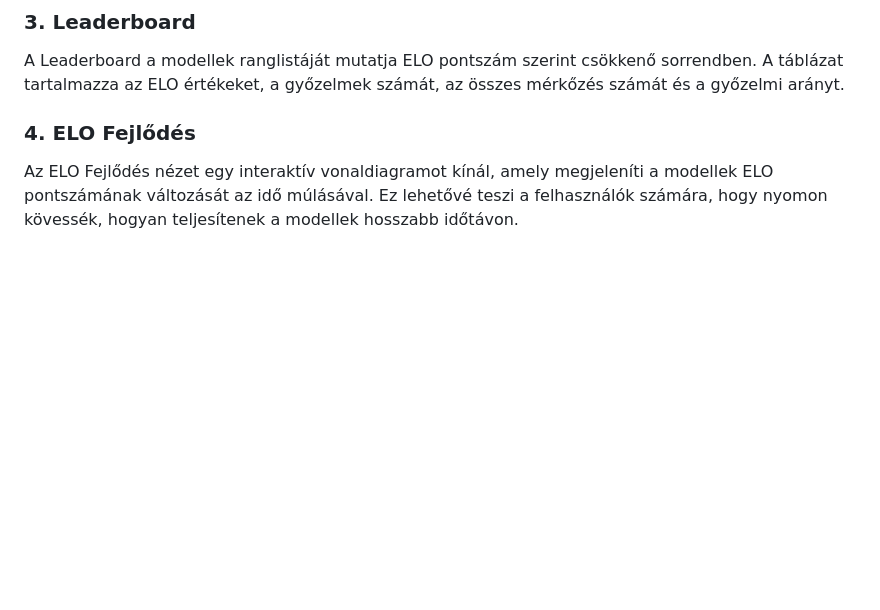
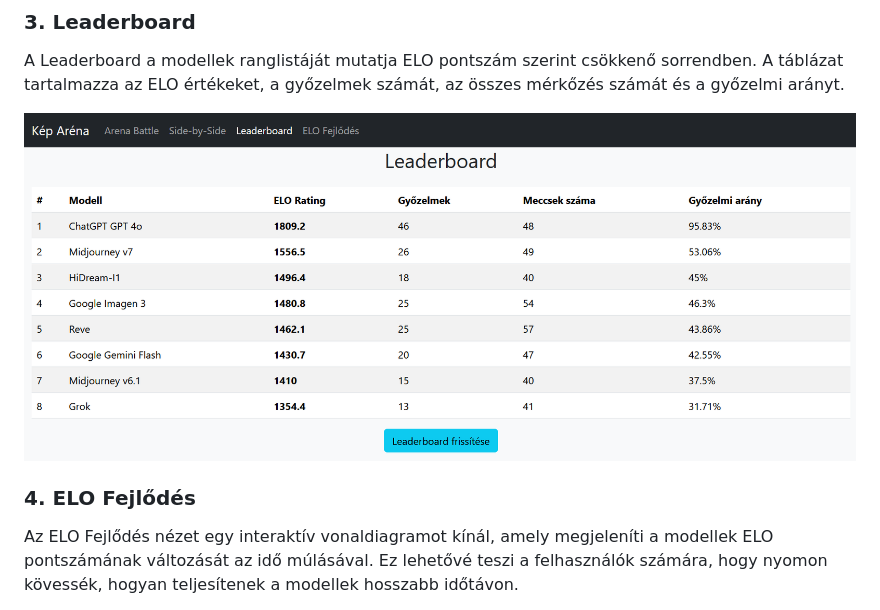
Before and after one commit to icebob/Leaderboard-Image, a Markdown page: README.md, the part around the change. Rendered like a GitHub page; pictures changed too: docs/images/leaderboard.png (added); blank space fills up the shorter version.

Commit message:
images

```diff
--- a/README.md
+++ b/README.md
@@ -62,6 +62,8 @@ A Side-by-Side módban a felhasználók maguk választhatják ki, melyik két mo
 ### 3. Leaderboard
 
 A Leaderboard a modellek ranglistáját mutatja ELO pontszám szerint csökkenő sorrendben. A táblázat tartalmazza az ELO értékeket, a győzelmek számát, az összes mérkőzés számát és a győzelmi arányt.
+
+![Leaderboard](docs/images/leaderboard.png)
 
 ### 4. ELO Fejlődés
 
```
